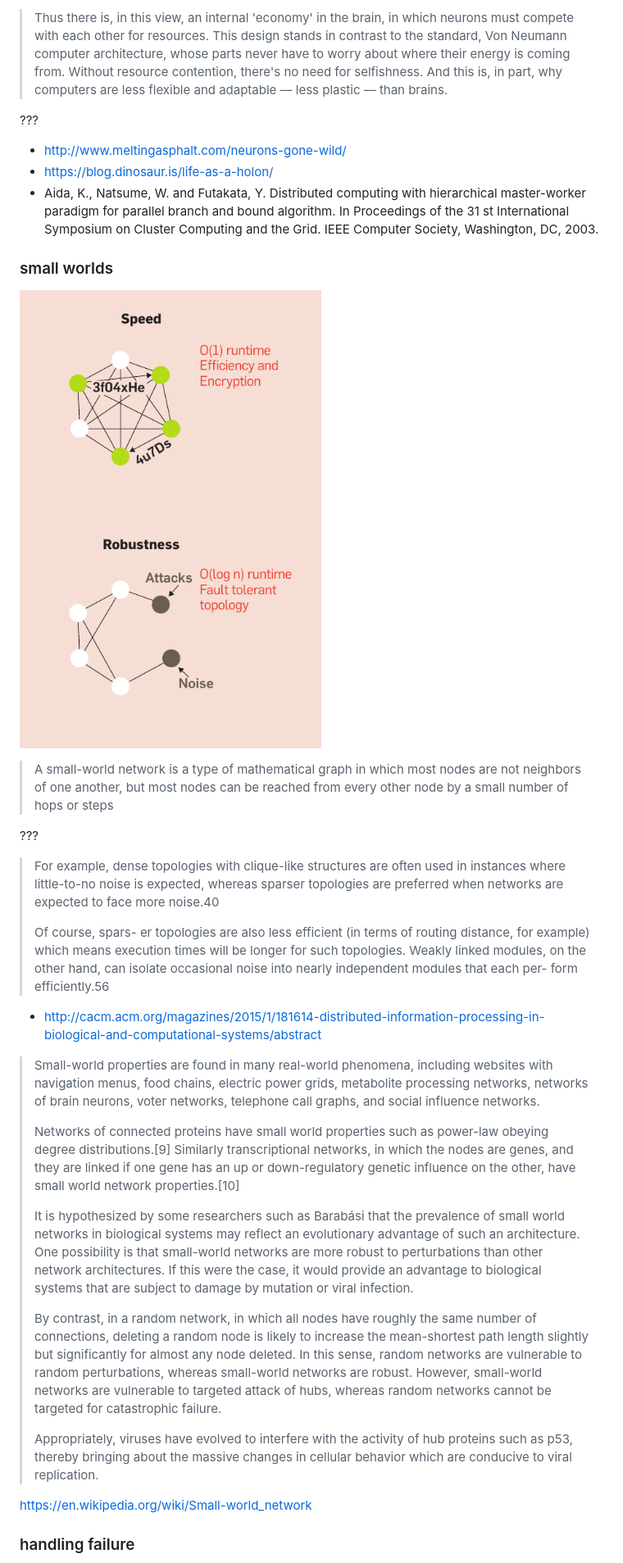
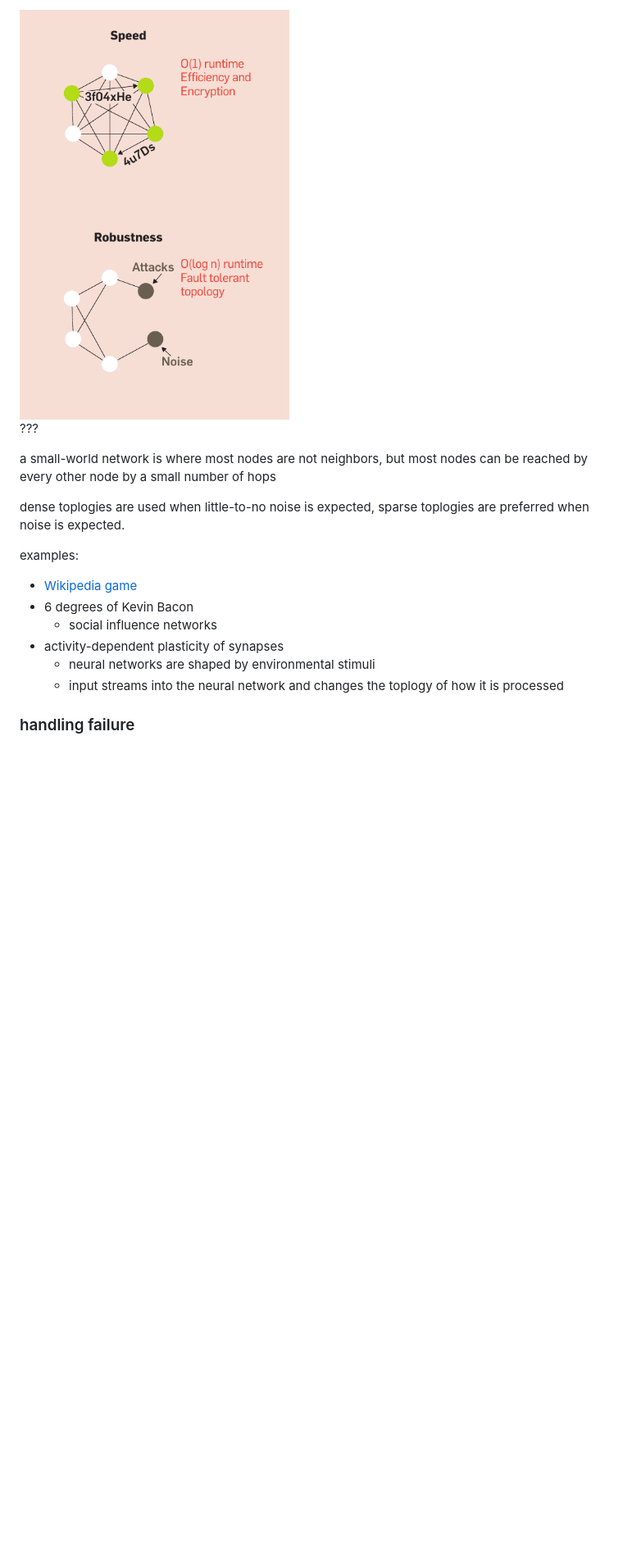
Before and after one commit to ahdinosaur/campjs-vii, a Markdown page: README.md, the part around the change printed below. Shown: that part at 82% size. GitHub-like rendering; blank space fills up the shorter version.

Commit message:
wow it's almost a presentation meow

```diff
--- a/README.md
+++ b/README.md
@@ -182,38 +207,20 @@ example: brains are composed of fractal agents
 
-> Thus there is, in this view, an internal 'economy' in the brain, in which neurons must compete with each other for resources. This design stands in contrast to the standard, Von Neumann computer architecture, whose parts never have to worry about where their energy is coming from. Without resource contention, there's no need for selfishness. And this is, in part, why computers are less flexible and adaptable — less plastic — than brains.
+<img class="center" src="./speed-vs-robustness.png" height="500" />
 
 ???
 
-- http://www.meltingasphalt.com/neurons-gone-wild/
-- https://blog.dinosaur.is/life-as-a-holon/
-- Aida, K., Natsume, W. and Futakata, Y. Distributed computing with hierarchical master-worker paradigm for parallel branch and bound algorithm.  In Proceedings of the 31 st International Symposium on Cluster Computing and the Grid.  IEEE Computer Society, Washington, DC, 2003.
+a small-world network is where most nodes are not neighbors, but most nodes can be reached by every other node by a small number of hops
 
-### small worlds
+dense toplogies are used when little-to-no noise is expected, sparse toplogies are preferred when noise is expected.
 
-![](./speed-vs-robustness.png)
+examples:
 
-> A small-world network is a type of mathematical graph in which most nodes are not neighbors of one another, but most nodes can be reached from every other node by a small number of hops or steps
-
-???
-
-> For example, dense topologies with clique-like structures are often used in instances where little-to-no noise is expected, whereas sparser topologies are preferred when networks are expected to face more noise.40
->
-> Of course, spars- er topologies are also less efficient (in terms of routing distance, for example) which means execution times will be longer for such topologies. Weakly linked modules, on the other hand, can isolate occasional noise into nearly independent modules that each per- form efficiently.56
-
-- http://cacm.acm.org/magazines/2015/1/181614-distributed-information-processing-in-biological-and-computational-systems/abstract
-
-> Small-world properties are found in many real-world phenomena, including websites with navigation menus, food chains, electric power grids, metabolite processing networks, networks of brain neurons, voter networks, telephone call graphs, and social influence networks.
->
-> Networks of connected proteins have small world properties such as power-law obeying degree distributions.[9] Similarly transcriptional networks, in which the nodes are genes, and they are linked if one gene has an up or down-regulatory genetic influence on the other, have small world network properties.[10]
->
-> It is hypothesized by some researchers such as Barabási that the prevalence of small world networks in biological systems may reflect an evolutionary advantage of such an architecture. One possibility is that small-world networks are more robust to perturbations than other network architectures. If this were the case, it would provide an advantage to biological systems that are subject to damage by mutation or viral infection.
->
-> By contrast, in a random network, in which all nodes have roughly the same number of connections, deleting a random node is likely to increase the mean-shortest path length slightly but significantly for almost any node deleted. In this sense, random networks are vulnerable to random perturbations, whereas small-world networks are robust. However, small-world networks are vulnerable to targeted attack of hubs, whereas random networks cannot be targeted for catastrophic failure.
->
-> Appropriately, viruses have evolved to interfere with the activity of hub proteins such as p53, thereby bringing about the massive changes in cellular behavior which are conducive to viral replication.
-
-https://en.wikipedia.org/wiki/Small-world_network
-
+- [Wikipedia game](http://thewikigame.com/)
+- 6 degrees of Kevin Bacon
+  - social influence networks
+- activity-dependent plasticity of synapses
+  - neural networks are shaped by environmental stimuli
+  - input streams into the neural network and changes the toplogy of how it is processed
 
 ### handling failure
 
```
Also changed, not shown: other parts of README.md (+87 -71 lines), leftovers.md (+22 -3 lines), earth.jpg (added).
